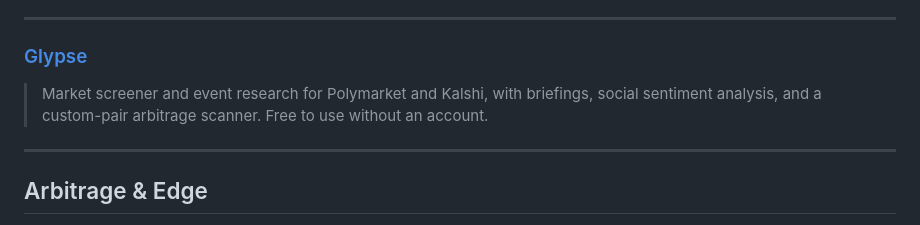
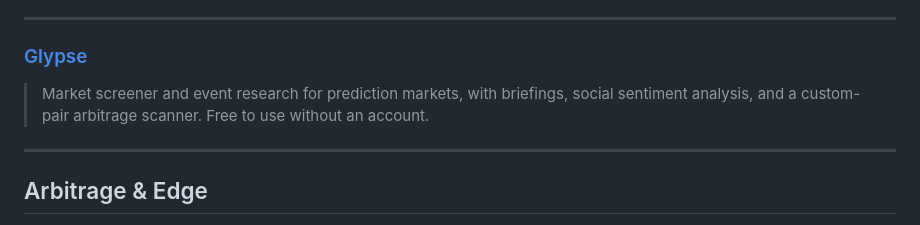
Before and after one commit to ilovecrypt0/Awesome-Polymarket-Trading-Bots-Analysis-Tools-And-More, a Markdown page: README.md, the part around the change. Rendered like a GitHub page.

Commit message:
Keep Glypse description independent of venue names

```diff
--- a/README.md
+++ b/README.md
@@ -709,7 +709,7 @@ A curated list of awesome Polymarket trading tools, bots, and analytics platform
 
 ### [Glypse](https://glypse.ai/)
 
-> Market screener and event research for Polymarket and Kalshi, with briefings, social sentiment analysis, and a custom-pair arbitrage scanner. Free to use without an account.
+> Market screener and event research for prediction markets, with briefings, social sentiment analysis, and a custom-pair arbitrage scanner. Free to use without an account.
 
 ---
 
```
